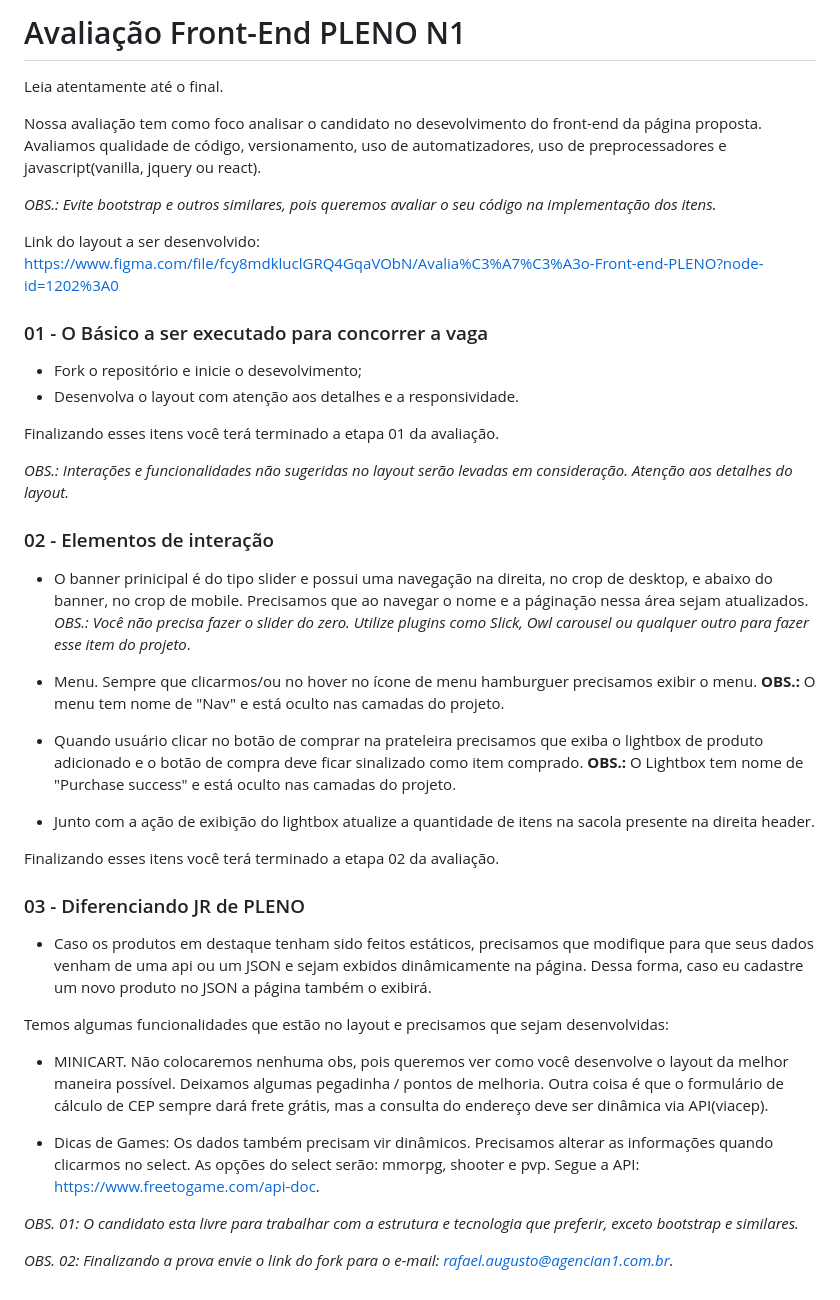
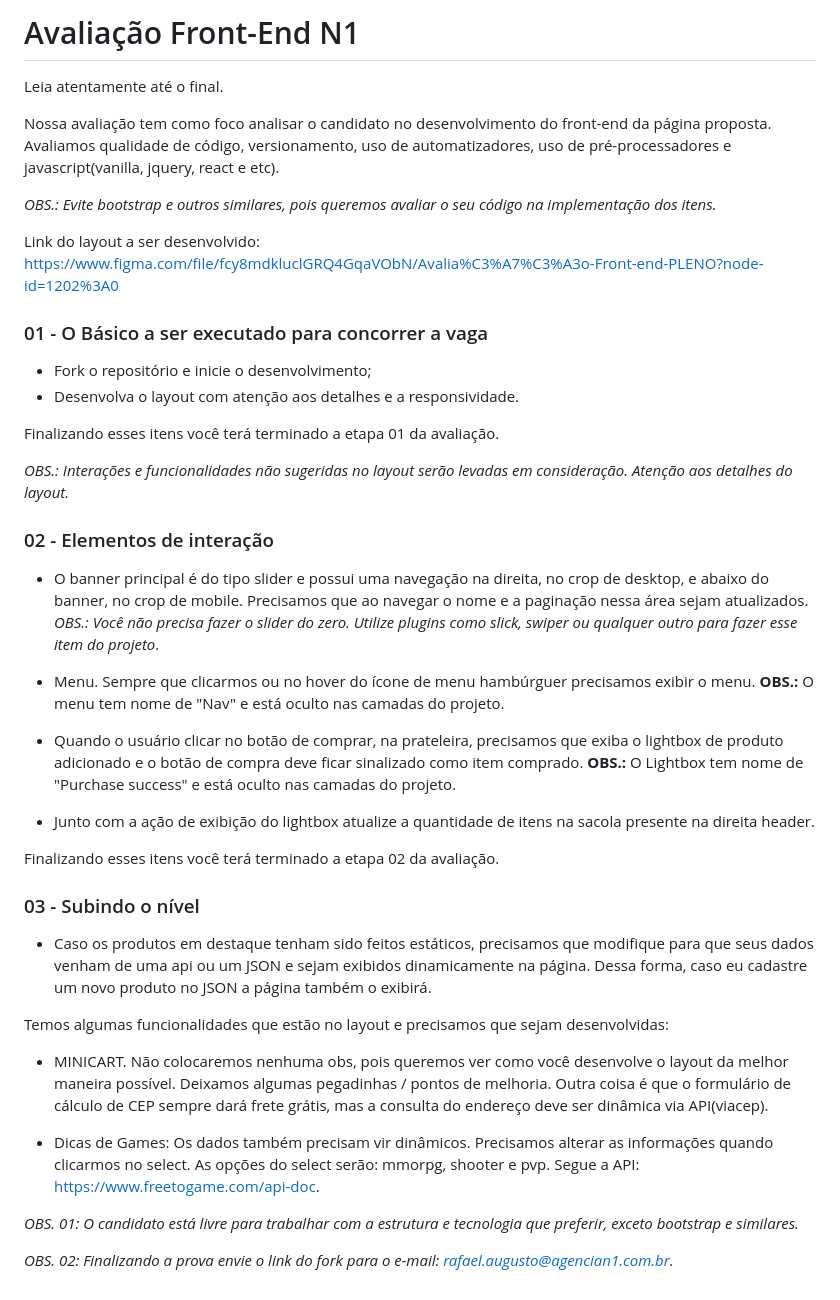
Before and after one commit to agencian1/vagadev-pl, a Markdown page: README.md, the part around the change. Rendered like a GitHub page.

```diff
--- a/README.md
+++ b/README.md
@@ -1,9 +1,9 @@
-# Avaliação Front-End PLENO N1 #
+# Avaliação Front-End N1 #
 
 Leia atentamente até o final.
 
-Nossa avaliação tem como foco analisar o candidato no desevolvimento do front-end da página proposta.
-Avaliamos qualidade de código, versionamento, uso de automatizadores, uso de preprocessadores e javascript(vanilla, jquery ou react).
+Nossa avaliação tem como foco analisar o candidato no desenvolvimento do front-end da página proposta.
+Avaliamos qualidade de código, versionamento, uso de automatizadores, uso de pré-processadores e javascript(vanilla, jquery, react e etc).
 
 *OBS.: Evite bootstrap e outros similares, pois queremos avaliar o seu código na implementação dos itens.*
 
@@ -11,7 +11,7 @@ Link do layout a ser desenvolvido:
 https://www.figma.com/file/fcy8mdkluclGRQ4GqaVObN/Avalia%C3%A7%C3%A3o-Front-end-PLENO?node-id=1202%3A0
 
 ### 01 - O Básico a ser executado para concorrer a vaga ###
-* Fork o repositório e inicie o desevolvimento;
+* Fork o repositório e inicie o desenvolvimento;
 * Desenvolva o layout com atenção aos detalhes e a responsividade.
 
 Finalizando esses itens você terá terminado a etapa 01 da avaliação.
@@ -19,24 +19,24 @@ Finalizando esses itens você terá terminado a etapa 01 da avaliação.
 *OBS.: Interações e funcionalidades não sugeridas no layout serão levadas em consideração. Atenção aos detalhes do layout.*
 
 ### 02 - Elementos de interação ###
-* O banner prinicipal é do tipo slider e possui uma navegação na direita, no crop de desktop, e abaixo do banner, no crop de mobile. Precisamos que ao navegar o nome e a páginação nessa área sejam atualizados. *OBS.: Você não precisa fazer o slider do zero. Utilize plugins como Slick, Owl carousel ou qualquer outro para fazer esse item do projeto*.
+* O banner principal é do tipo slider e possui uma navegação na direita, no crop de desktop, e abaixo do banner, no crop de mobile. Precisamos que ao navegar o nome e a paginação nessa área sejam atualizados. *OBS.: Você não precisa fazer o slider do zero. Utilize plugins como slick, swiper ou qualquer outro para fazer esse item do projeto*.
 
-* Menu. Sempre que clicarmos/ou no hover no ícone de menu hamburguer precisamos exibir o menu. **OBS.:** O menu tem nome de "Nav" e está oculto nas camadas do projeto.
+* Menu. Sempre que clicarmos ou no hover do ícone de menu hambúrguer precisamos exibir o menu. **OBS.:** O menu tem nome de "Nav" e está oculto nas camadas do projeto.
 
-* Quando usuário clicar no botão de comprar na prateleira precisamos que exiba o lightbox de produto adicionado e o botão de compra deve ficar sinalizado como item comprado. **OBS.:** O Lightbox tem nome de "Purchase success" e está oculto nas camadas do projeto.
+* Quando o usuário clicar no botão de comprar, na prateleira, precisamos que exiba o lightbox de produto adicionado e o botão de compra deve ficar sinalizado como item comprado. **OBS.:** O Lightbox tem nome de "Purchase success" e está oculto nas camadas do projeto.
 
 * Junto com a ação de exibição do lightbox atualize a quantidade de itens na sacola presente na direita header.
 
 Finalizando esses itens você terá terminado a etapa 02 da avaliação.
 
-### 03 - Diferenciando JR de PLENO ###
-* Caso os produtos em destaque tenham sido feitos estáticos, precisamos que modifique para que seus dados venham de uma api ou um JSON e sejam exbidos dinâmicamente na página. Dessa forma, caso eu cadastre um novo produto no JSON a página também o exibirá.
+### 03 - Subindo o nível ###
+* Caso os produtos em destaque tenham sido feitos estáticos, precisamos que modifique para que seus dados venham de uma api ou um JSON e sejam exibidos dinamicamente na página. Dessa forma, caso eu cadastre um novo produto no JSON a página também o exibirá.
 
 Temos algumas funcionalidades que estão no layout e precisamos que sejam desenvolvidas:
-* MINICART. Não colocaremos nenhuma obs, pois queremos ver como você desenvolve o layout da melhor maneira possível. Deixamos algumas pegadinha / pontos de melhoria. Outra coisa é que o formulário de cálculo de CEP sempre dará frete grátis, mas a consulta do endereço deve ser dinâmica via API(viacep).
+* MINICART. Não colocaremos nenhuma obs, pois queremos ver como você desenvolve o layout da melhor maneira possível. Deixamos algumas pegadinhas / pontos de melhoria. Outra coisa é que o formulário de cálculo de CEP sempre dará frete grátis, mas a consulta do endereço deve ser dinâmica via API(viacep).
 
 * Dicas de Games: Os dados também precisam vir dinâmicos. Precisamos alterar as informações quando clicarmos no select. As opções do select serão: mmorpg, shooter e pvp. Segue a API: https://www.freetogame.com/api-doc.
 
-*OBS. 01: O candidato esta livre para trabalhar com a estrutura e tecnologia que preferir, exceto bootstrap e similares.*
+*OBS. 01: O candidato está livre para trabalhar com a estrutura e tecnologia que preferir, exceto bootstrap e similares.*
 
 *OBS. 02: Finalizando a prova envie o link do fork para o e-mail: rafael.augusto@agencian1.com.br.*
```
